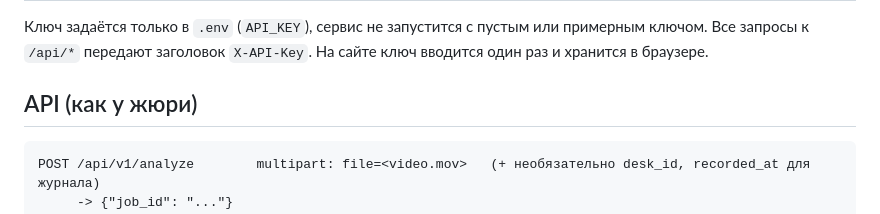
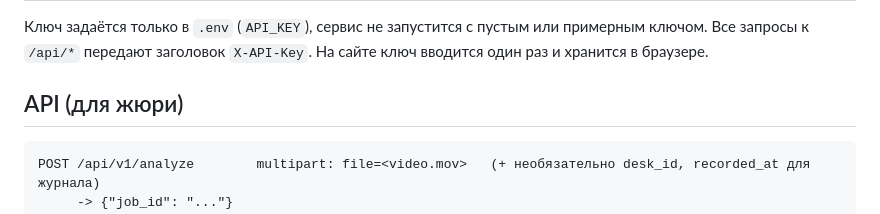
Before and after one commit to kanzzzwag/kiye, a Markdown page: README.md, the part around the change. GitHub-like rendering.

Commit message:
Change API section title for jury clarification
Updated API section title and clarified usage.

````diff
--- a/README.md
+++ b/README.md
@@ -41,7 +41,7 @@ docker compose up -d --build
 Ключ задаётся только в `.env` (`API_KEY`), сервис не запустится с пустым или примерным ключом.
 Все запросы к `/api/*` передают заголовок `X-API-Key`. На сайте ключ вводится один раз и хранится в браузере.
 
-## API (как у жюри)
+## API (для жюри)
 
 ```
 POST /api/v1/analyze        multipart: file=<video.mov>   (+ необязательно desk_id, recorded_at для журнала)
````
